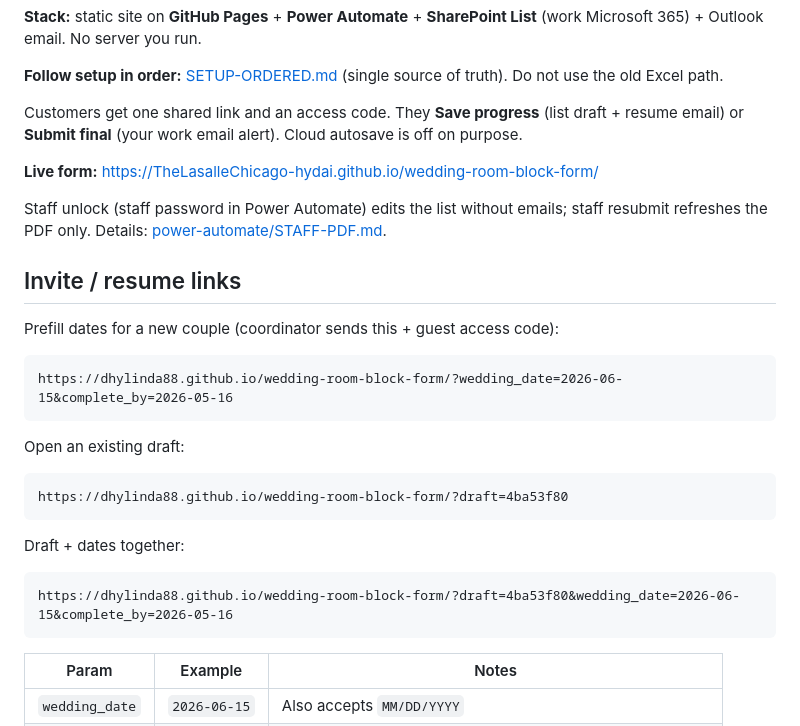
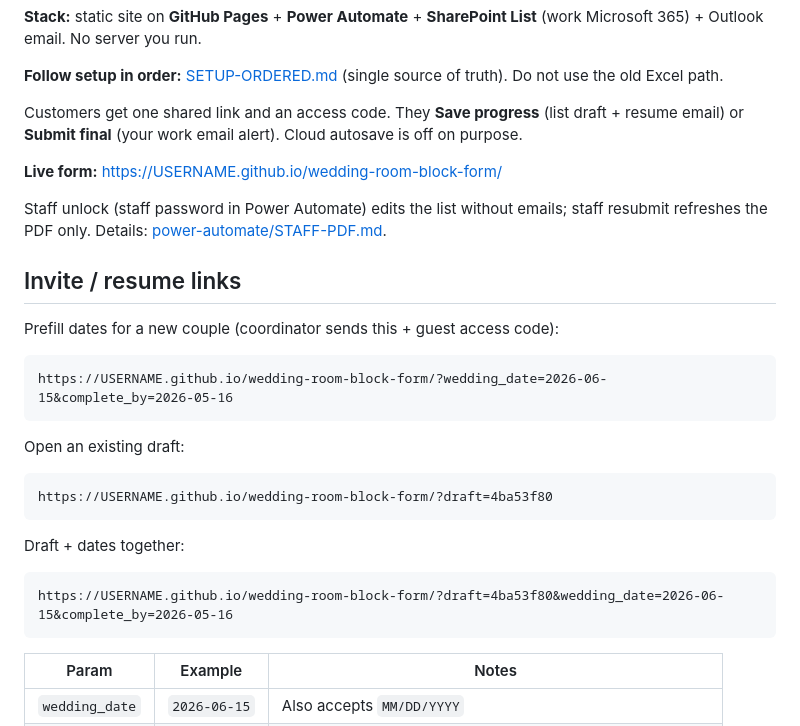
Before and after one commit to Dhylinda88/wedding-room-block-form, a Markdown page: README.md, the part around the change. Drawn GitHub-style.

Commit message:
Update README with placeholder for username
Signed-off-by: TheLasalleChicago-hydai <hongyu.dai@thelasallechicago.com>

````diff
--- a/README.md
+++ b/README.md
@@ -8,7 +8,7 @@ Branded, password-gated form for The LaSalle Chicago wedding room-block logistic
 
 Customers get one shared link and an access code. They **Save progress** (list draft + resume email) or **Submit final** (your work email alert). Cloud autosave is off on purpose.
 
-**Live form:** [https://TheLasalleChicago-hydai.github.io/wedding-room-block-form/](https://TheLasalleChicago-hydai.github.io/wedding-room-block-form/)
+**Live form:** [https://USERNAME.github.io/wedding-room-block-form/](https://USERNAME.github.io/wedding-room-block-form/)
 
 Staff unlock (staff password in Power Automate) edits the list without emails; staff resubmit refreshes the PDF only. Details: [power-automate/STAFF-PDF.md](power-automate/STAFF-PDF.md).
 
@@ -17,19 +17,19 @@ Staff unlock (staff password in Power Automate) edits the list without emails; s
 Prefill dates for a new couple (coordinator sends this + guest access code):
 
 ```text
-https://dhylinda88.github.io/wedding-room-block-form/?wedding_date=2026-06-15&complete_by=2026-05-16
+https://USERNAME.github.io/wedding-room-block-form/?wedding_date=2026-06-15&complete_by=2026-05-16
 ```
 
 Open an existing draft:
 
 ```text
-https://dhylinda88.github.io/wedding-room-block-form/?draft=4ba53f80
+https://USERNAME.github.io/wedding-room-block-form/?draft=4ba53f80
 ```
 
 Draft + dates together:
 
 ```text
-https://dhylinda88.github.io/wedding-room-block-form/?draft=4ba53f80&wedding_date=2026-06-15&complete_by=2026-05-16
+https://USERNAME.github.io/wedding-room-block-form/?draft=4ba53f80&wedding_date=2026-06-15&complete_by=2026-05-16
 ```
 
 | Param | Example | Notes |
````
